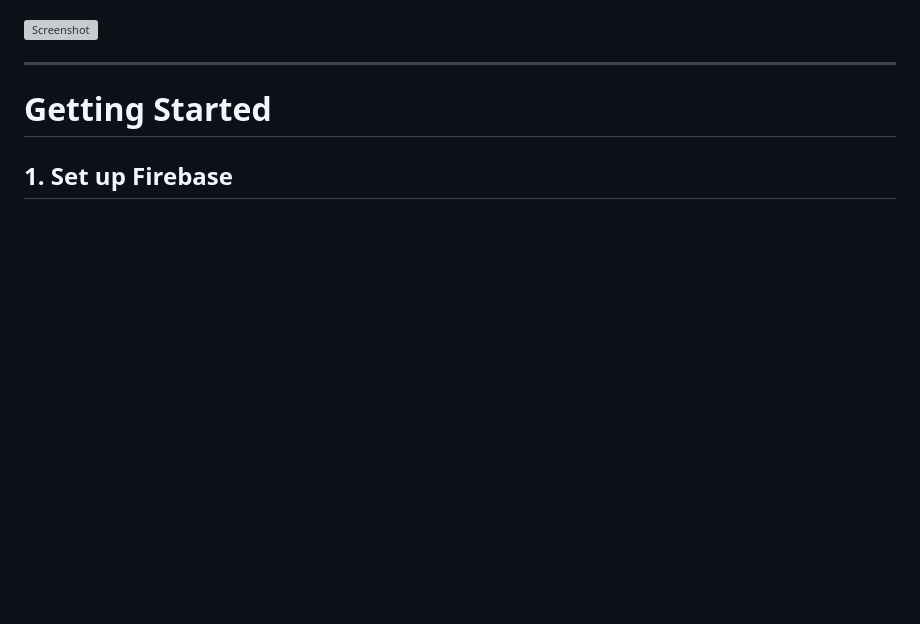
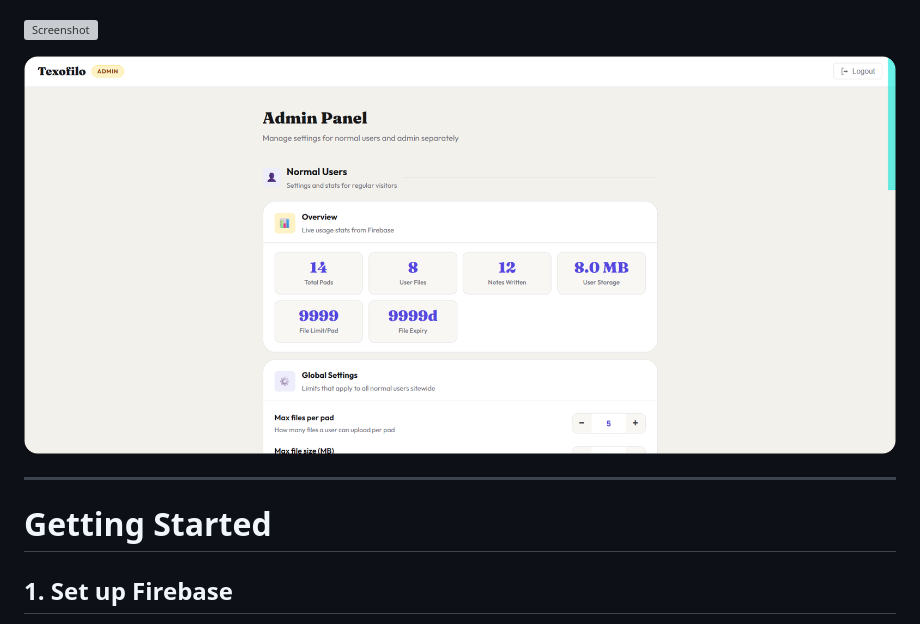
Before and after one commit to AntorPi314/TexoFilo, a Markdown page: README.md, the part around the change. Rendered like a GitHub page; blank space fills up the shorter version; grey boxes are pictures that could not be loaded.

Commit message:
Add screenshot 4 to README
Add a new screenshot to the README.

```diff
--- a/README.md
+++ b/README.md
@@ -63,6 +63,8 @@ Generate a QR code for any pad to share the link instantly offline.
 ![Screenshot](https://raw.githubusercontent.com/AntorPi314/TexoFilo/main/img/2.png)
 
 ![Screenshot](https://raw.githubusercontent.com/AntorPi314/TexoFilo/main/img/3.png)
+
+![Screenshot](https://raw.githubusercontent.com/AntorPi314/TexoFilo/main/img/4.png)
 
 ---
 
```
